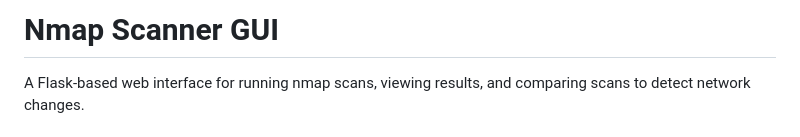
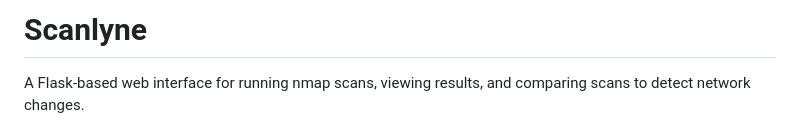
Before and after one commit to Josperdo/scanlyne, a Markdown page: README.md, the part around the change. GitHub-like rendering.

Commit message:
Rename project from Nmap Scanner GUI to Scanlyne

```diff
--- a/README.md
+++ b/README.md
@@ -1,4 +1,4 @@
-# Nmap Scanner GUI
+# Scanlyne
 
 A Flask-based web interface for running nmap scans, viewing results, and comparing scans to detect network changes.
 
```
